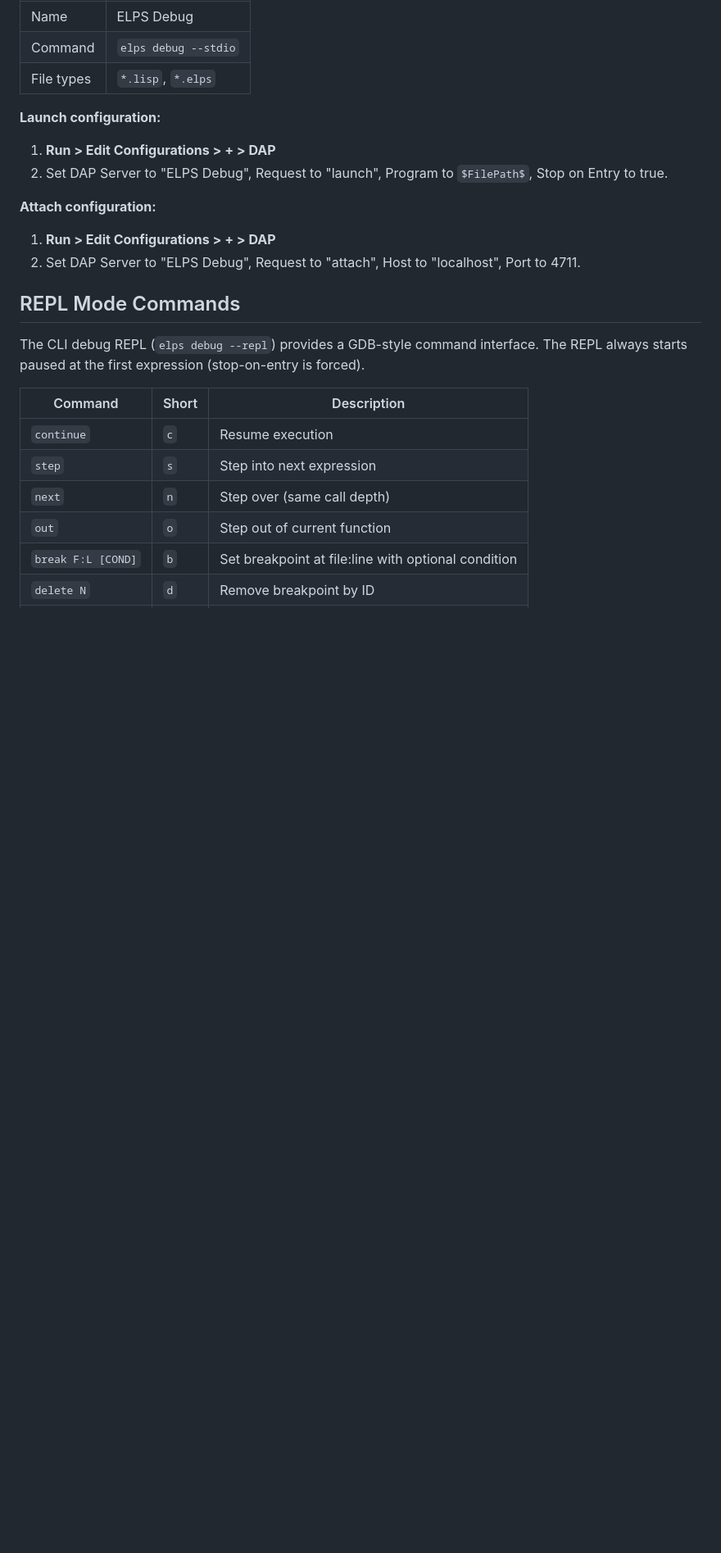
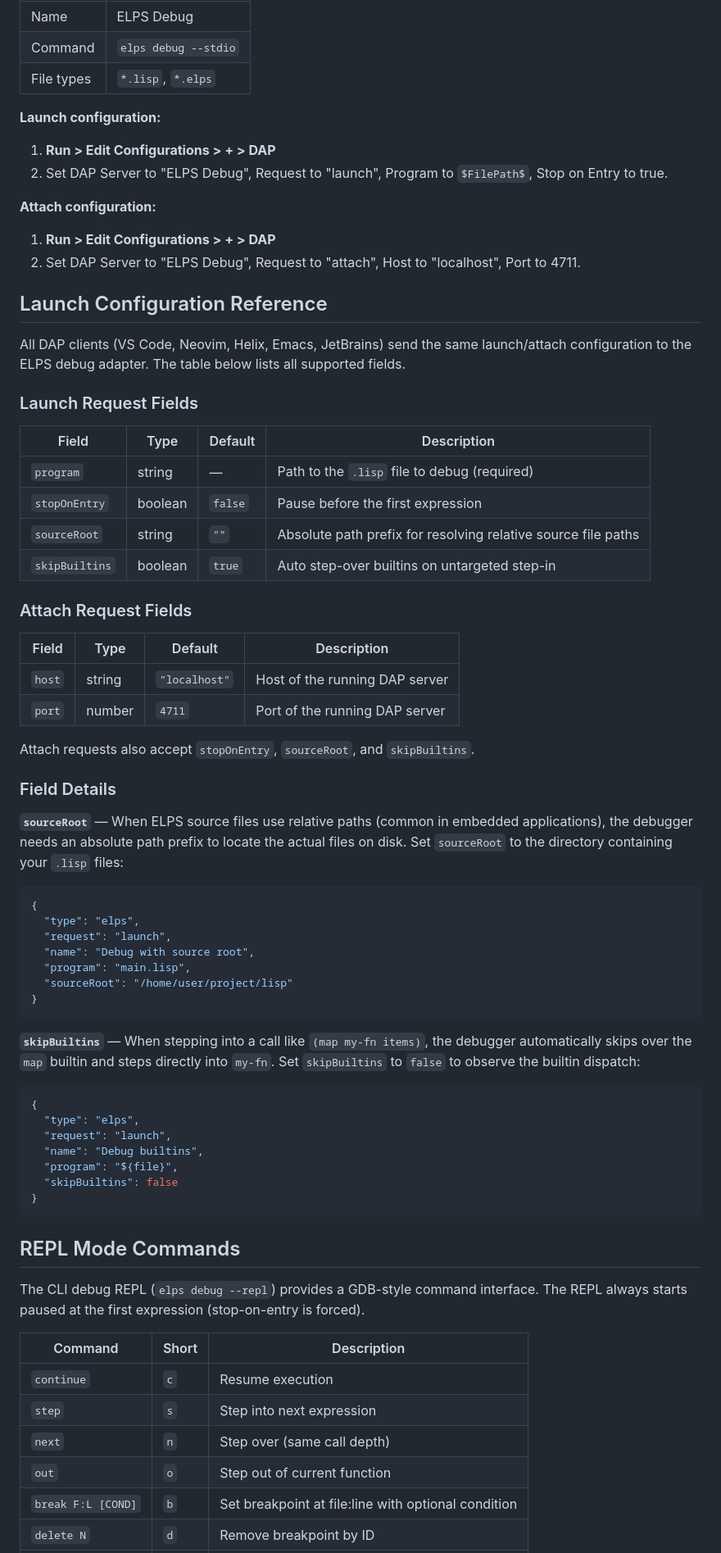
Before and after one commit to luthersystems/elps, a Markdown page: docs/debugging-guide.md, the part around one of its changes. Shown at 82% size. GitHub-like rendering; blank space fills up the shorter version.

````diff
--- a/docs/debugging-guide.md
+++ b/docs/debugging-guide.md
@@ -310,6 +311,54 @@ Requires the [LSP4IJ](https://plugins.jetbrains.com/plugin/23257-lsp4ij) plugin.
 
 1. **Run > Edit Configurations > + > DAP**
 2. Set DAP Server to "ELPS Debug", Request to "attach", Host to "localhost", Port to 4711.
+
+## Launch Configuration Reference
+
+All DAP clients (VS Code, Neovim, Helix, Emacs, JetBrains) send the same launch/attach configuration to the ELPS debug adapter. The table below lists all supported fields.
+
+### Launch Request Fields
+
+| Field          | Type    | Default | Description                                                    |
+|----------------|---------|---------|----------------------------------------------------------------|
+| `program`      | string  | —       | Path to the `.lisp` file to debug (required)                   |
+| `stopOnEntry`  | boolean | `false` | Pause before the first expression                              |
+| `sourceRoot`   | string  | `""`    | Absolute path prefix for resolving relative source file paths  |
+| `skipBuiltins` | boolean | `true`  | Auto step-over builtins on untargeted step-in                  |
+
+### Attach Request Fields
+
+| Field  | Type   | Default       | Description                       |
+|--------|--------|---------------|-----------------------------------|
+| `host` | string | `"localhost"` | Host of the running DAP server    |
+| `port` | number | `4711`        | Port of the running DAP server    |
+
+Attach requests also accept `stopOnEntry`, `sourceRoot`, and `skipBuiltins`.
+
+### Field Details
+
+**`sourceRoot`** — When ELPS source files use relative paths (common in embedded applications), the debugger needs an absolute path prefix to locate the actual files on disk. Set `sourceRoot` to the directory containing your `.lisp` files:
+
+```json
+{
+  "type": "elps",
+  "request": "launch",
+  "name": "Debug with source root",
+  "program": "main.lisp",
+  "sourceRoot": "/home/user/project/lisp"
+}
+```
+
+**`skipBuiltins`** — When stepping into a call like `(map my-fn items)`, the debugger automatically skips over the `map` builtin and steps directly into `my-fn`. Set `skipBuiltins` to `false` to observe the builtin dispatch:
+
+```json
+{
+  "type": "elps",
+  "request": "launch",
+  "name": "Debug builtins",
+  "program": "${file}",
+  "skipBuiltins": false
+}
+```
 
 ## REPL Mode Commands
 
````
Also changed, not shown: other parts of docs/debugging-guide.md (+97 -6 lines).
